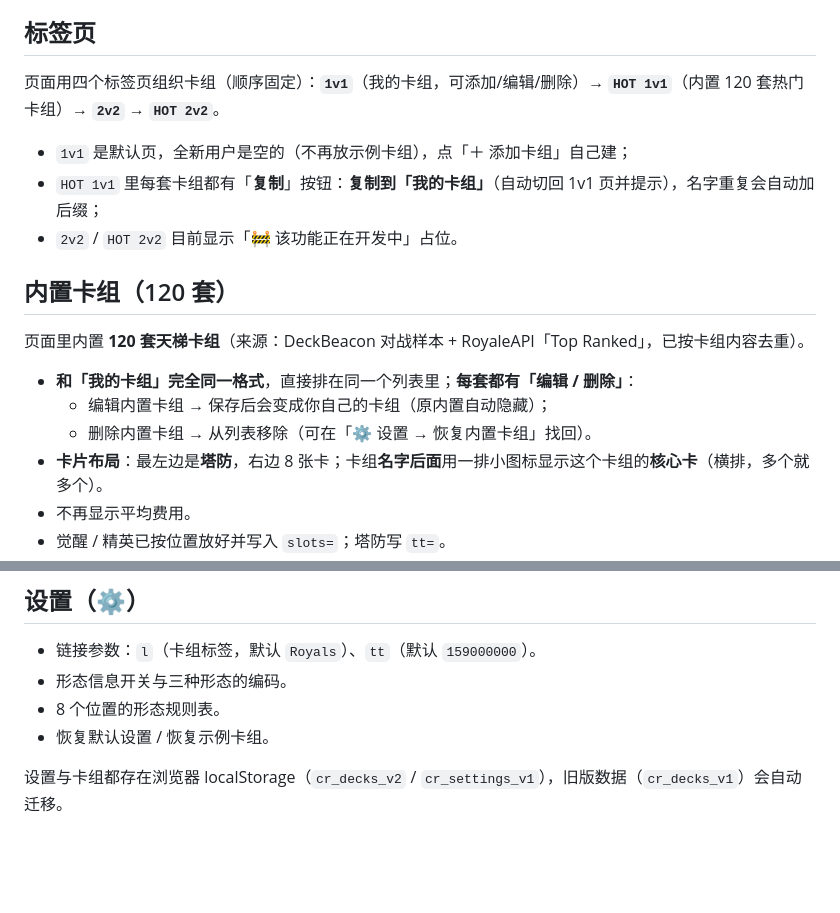
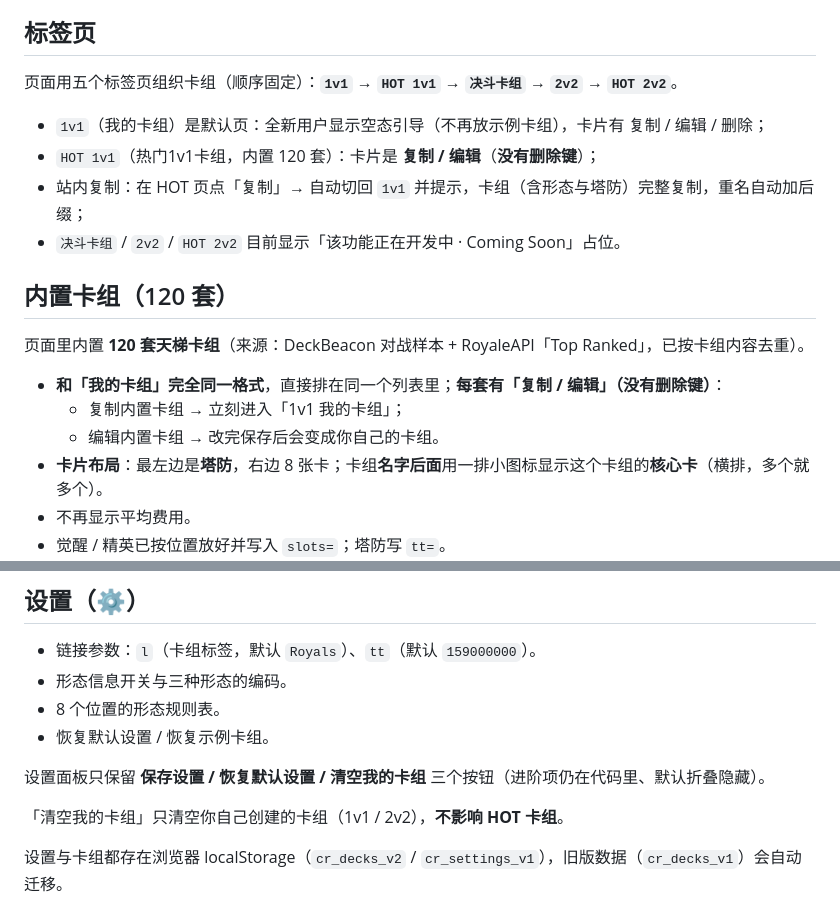
Before and after one commit to YunhaoFu/cr-copy-deck, a Markdown page: README.md, 2 parts joined by grey strips. GitHub-like rendering; blank space fills up the shorter version.

Commit message:
README 同步：五标签页/HOT 无删除键/设置精简说明

```diff
--- a/README.md
+++ b/README.md
@@ -109,19 +109,20 @@ clashroyale://copyDeck?deck=27000002;26000023;...;28000015&l=Royals&tt=159000000
 
 ## 标签页
 
-页面用四个标签页组织卡组（顺序固定）：**`1v1`**（我的卡组，可添加/编辑/删除）→ **`HOT 1v1`**（内置 120 套热门卡组）→ **`2v2`** → **`HOT 2v2`**。
+页面用五个标签页组织卡组（顺序固定）：**`1v1`** → **`HOT 1v1`** → **`决斗卡组`** → **`2v2`** → **`HOT 2v2`**。
 
-- `1v1` 是默认页，全新用户是空的（不再放示例卡组），点「＋ 添加卡组」自己建；
-- `HOT 1v1` 里每套卡组都有「**复制**」按钮：**复制到「我的卡组」**（自动切回 1v1 页并提示），名字重复会自动加后缀；
-- `2v2` / `HOT 2v2` 目前显示「🚧 该功能正在开发中」占位。
+- `1v1`（我的卡组）是默认页：全新用户显示空态引导（不再放示例卡组），卡片有 复制 / 编辑 / 删除；
+- `HOT 1v1`（热门1v1卡组，内置 120 套）：卡片是 **复制 / 编辑**（**没有删除键**）；
+- 站内复制：在 HOT 页点「复制」→ 自动切回 `1v1` 并提示，卡组（含形态与塔防）完整复制，重名自动加后缀；
+- `决斗卡组` / `2v2` / `HOT 2v2` 目前显示「该功能正在开发中 · Coming Soon」占位。
 
 ## 内置卡组（120 套）
 
 页面里内置 **120 套天梯卡组**（来源：DeckBeacon 对战样本 + RoyaleAPI「Top Ranked」，已按卡组内容去重）。
 
-- **和「我的卡组」完全同一格式**，直接排在同一个列表里；**每套都有「编辑 / 删除」**：
-  - 编辑内置卡组 → 保存后会变成你自己的卡组（原内置自动隐藏）；
-  - 删除内置卡组 → 从列表移除（可在「⚙ 设置 → 恢复内置卡组」找回）。
+- **和「我的卡组」完全同一格式**，直接排在同一个列表里；**每套有「复制 / 编辑」（没有删除键）**：
+  - 复制内置卡组 → 立刻进入「1v1 我的卡组」；
+  - 编辑内置卡组 → 改完保存后会变成你自己的卡组。
 - **卡片布局**：最左边是**塔防**，右边 8 张卡；卡组**名字后面**用一排小图标显示这个卡组的**核心卡**（横排，多个就多个）。
 - 不再显示平均费用。
 - 觉醒 / 精英已按位置放好并写入 `slots=`；塔防写 `tt=`。
@@ -181,6 +182,10 @@ clashroyale://copyDeck?deck=27000002;26000023;...;28000015&l=Royals&tt=159000000
 - 8 个位置的形态规则表。
 - 恢复默认设置 / 恢复示例卡组。
 
+设置面板只保留 **保存设置 / 恢复默认设置 / 清空我的卡组** 三个按钮（进阶项仍在代码里、默认折叠隐藏）。
+
+「清空我的卡组」只清空你自己创建的卡组（1v1 / 2v2），**不影响 HOT 卡组**。
+
 设置与卡组都存在浏览器 localStorage（`cr_decks_v2` / `cr_settings_v1`），旧版数据（`cr_decks_v1`）会自动迁移。
 
 ## 文件与数据
```
